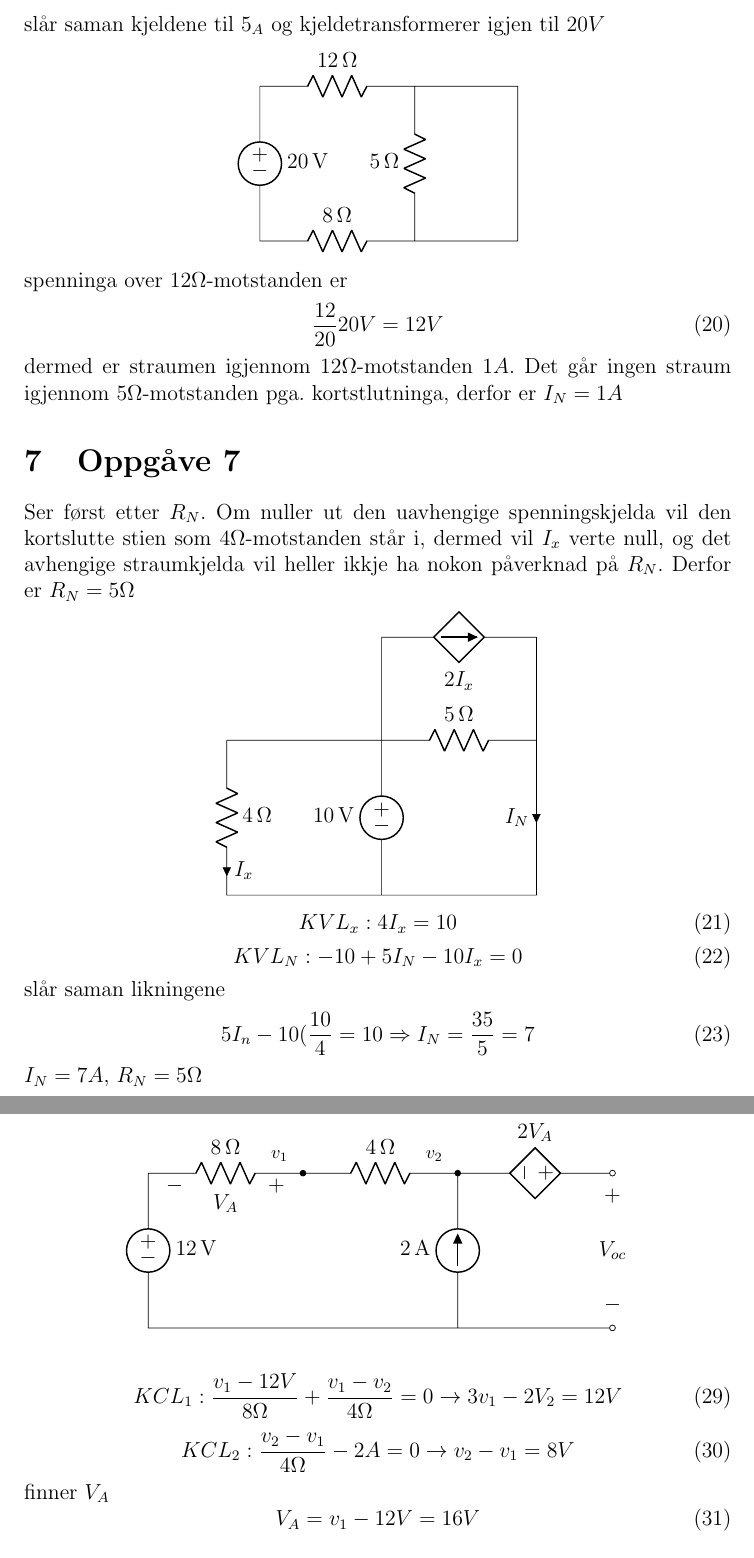
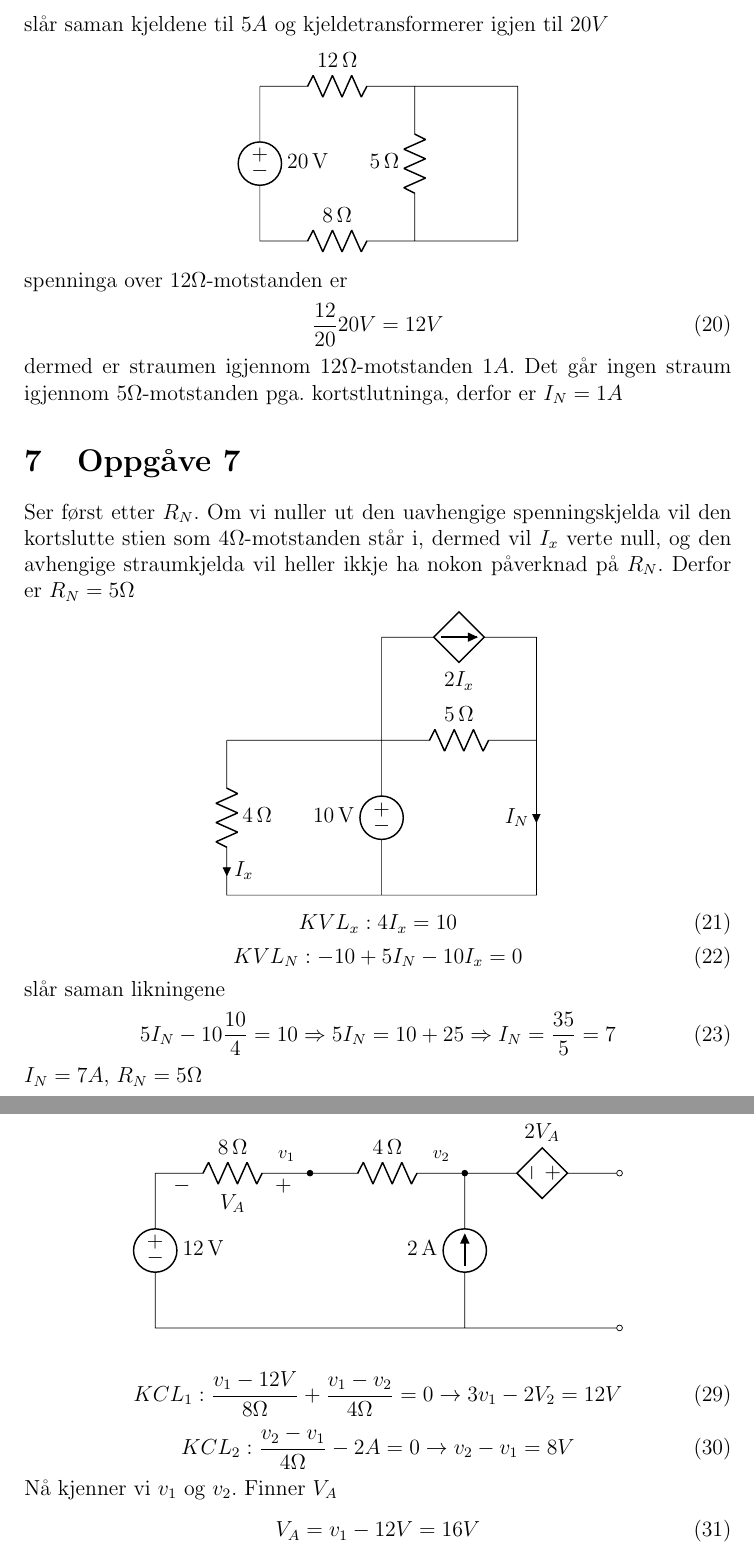
Before and after one commit to raflemakt/uni, a LaTeX document (IELET1001_Elektroteknikk_1/øv-5_Gunnar_Myhre.tex): two parts of pages 7 and 10 of 10, joined at a grey line, cut so that both start at the same text. Compiled offline with pdfLaTeX.

Commit message:
minor corrections and typos

```diff
--- a/IELET1001_Elektroteknikk_1/øv-5_Gunnar_Myhre.tex
+++ b/IELET1001_Elektroteknikk_1/øv-5_Gunnar_Myhre.tex
@@ -258,7 +258,7 @@
                ;
       \end{circuitikz}
     \end{center}
-    slår saman kjeldene til $5_A$ og kjeldetransformerer igjen til $20V$
+    slår saman kjeldene til $5A$ og kjeldetransformerer igjen til $20V$
     \begin{center}
       \begin{circuitikz}[american] \draw
         (3,0)  to[V, l=20<\volt>] (3,-3)
@@ -276,8 +276,8 @@
     $5\si{\ohm}$-motstanden pga. kortstlutninga, derfor er $I_N = 1A$
 
   \section{Oppgåve 7}
-    Ser først etter $R_N$. Om nuller ut den uavhengige spenningskjelda vil den kortslutte stien
-    som $4\si{\ohm}$-motstanden står i, dermed vil $I_x$ verte null, og det avhengige straumkjelda
+    Ser først etter $R_N$. Om vi nuller ut den uavhengige spenningskjelda vil den kortslutte stien
+    som $4\si{\ohm}$-motstanden står i, dermed vil $I_x$ verte null, og den avhengige straumkjelda
     vil heller ikkje ha nokon påverknad på $R_N$. Derfor er $R_N = 5\si{\ohm}$
     \begin{center}
       \begin{circuitikz}[american] \draw
@@ -298,7 +298,8 @@
     \end{equation}
     slår saman likningene
     \begin{equation}
-      5I_n - 10(\frac{10}{4} = 10 \Rightarrow I_N = \frac{35}{5} = 7
+      5I_N - 10\frac{10}{4} = 10 \Rightarrow 5I_N = 10+25
+      \Rightarrow I_N = \frac{35}{5} = 7
     \end{equation}
     $I_N = 7A$, $R_N = 5\si{\ohm}$
 
@@ -390,10 +391,7 @@
                to[cV, l=$2V_A$, *-o, invert] (9,0)
         (0,0)  to[V, l=12<\volt>] (0,-3) -- (6,-3)
                to[I, l=2<\ampere>] (6,0)
-        (6,-3) to[short, -o] (9,-3)
-
-        (9,0)  to[open, v=$V_{oc}$] (9,-3)
-
+        (6,-3)  to[short, -o] (9,-3)
         (3,0)  node[label={[font=\footnotesize]150:$v_1$}] {}
         (6,0)  node[label={[font=\footnotesize]150:$v_2$}] {}
                ;
@@ -408,7 +406,7 @@
       KCL_2: \frac{v_2 - v_1}{4\si{\ohm}} -2A = 0
       \rightarrow v_2 - v_1 = 8V
     \end{equation}
-    finner $V_A$
+    Nå kjenner vi $v_1$ og $v_2$. Finner $V_A$
     \begin{equation}
       V_A = v_1 - 12V = 16V
     \end{equation}
```
Also changed, not shown: IELET1001_Elektroteknikk_1/øv-5_Gunnar_Myhre.pdf, IELET1001_Elektroteknikk_1/øv-5_Gunnar_Myhre.tex (2 more changed lines).
